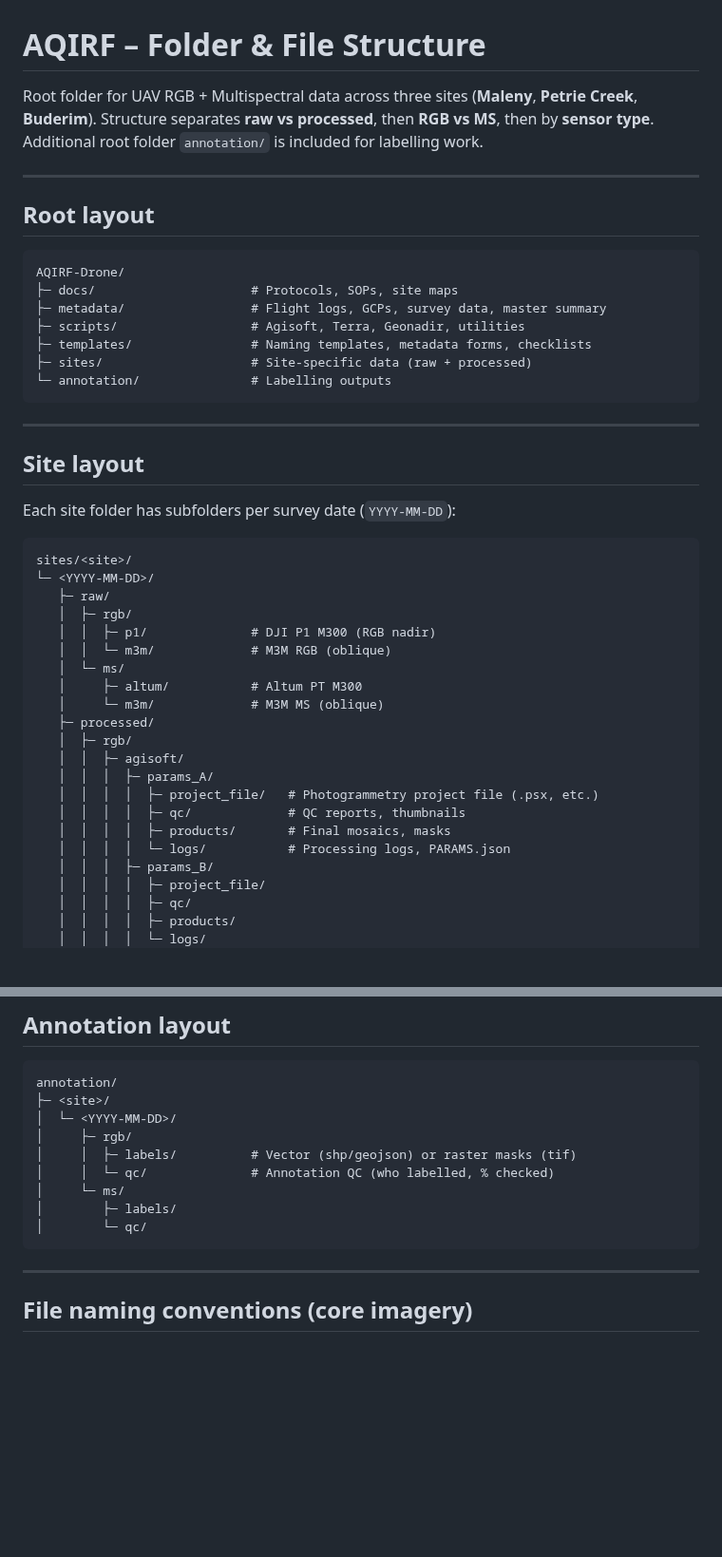
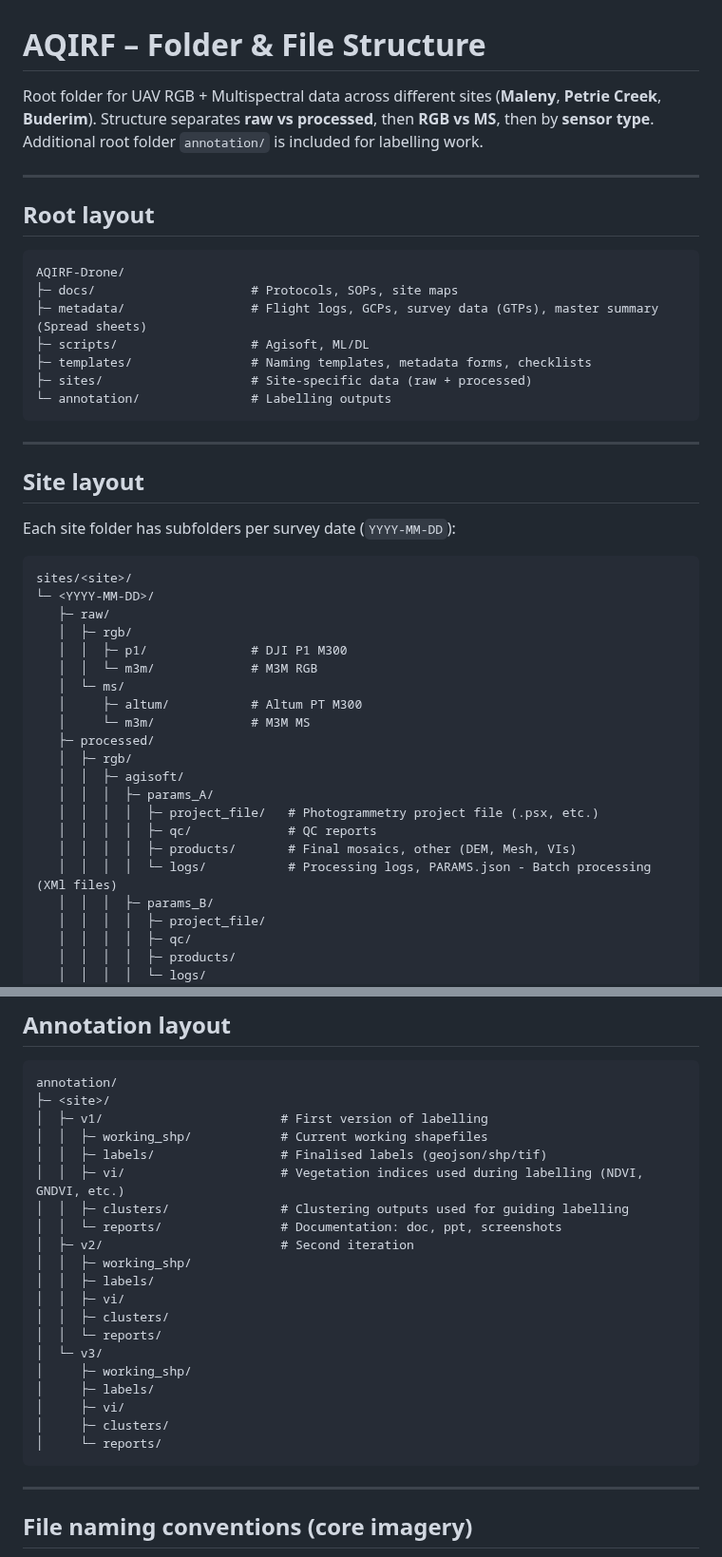
Before and after one commit to Narmilan-A/Smart-Vegetation-Mapping-Workshop, a Markdown page: additional_resources/AQIRF_folder_structure_v6.md, 2 parts joined by grey strips. Shown at 95% size. Rendered like a GitHub page; blank space fills up the shorter version.

````diff
--- a/additional_resources/AQIRF_folder_structure_v6.md
+++ b/additional_resources/AQIRF_folder_structure_v6.md
@@ -1,6 +1,6 @@
 # AQIRF – Folder & File Structure
 
-Root folder for UAV RGB + Multispectral data across three sites (**Maleny**, **Petrie Creek**, **Buderim**). Structure separates **raw vs processed**, then **RGB vs MS**, then by **sensor type**. Additional root folder `annotation/` is included for labelling work.
+Root folder for UAV RGB + Multispectral data across different sites (**Maleny**, **Petrie Creek**, **Buderim**). Structure separates **raw vs processed**, then **RGB vs MS**, then by **sensor type**. Additional root folder `annotation/` is included for labelling work.
 
 ---
 
@@ -8,8 +8,8 @@ Root folder for UAV RGB + Multispectral data across three sites (**Maleny**, **P
 ```
 AQIRF-Drone/
 ├─ docs/                     # Protocols, SOPs, site maps
-├─ metadata/                 # Flight logs, GCPs, survey data, master summary
-├─ scripts/                  # Agisoft, Terra, Geonadir, utilities
+├─ metadata/                 # Flight logs, GCPs, survey data (GTPs), master summary (Spread sheets)
+├─ scripts/                  # Agisoft, ML/DL
 ├─ templates/                # Naming templates, metadata forms, checklists
 ├─ sites/                    # Site-specific data (raw + processed)
 └─ annotation/               # Labelling outputs
@@ -25,19 +25,19 @@ sites/<site>/
 └─ <YYYY-MM-DD>/
    ├─ raw/
    │  ├─ rgb/
-   │  │  ├─ p1/              # DJI P1 M300 (RGB nadir)
-   │  │  └─ m3m/             # M3M RGB (oblique)
+   │  │  ├─ p1/              # DJI P1 M300
+   │  │  └─ m3m/             # M3M RGB
    │  └─ ms/
    │     ├─ altum/           # Altum PT M300
-   │     └─ m3m/             # M3M MS (oblique)
+   │     └─ m3m/             # M3M MS
    ├─ processed/
    │  ├─ rgb/
    │  │  ├─ agisoft/
    │  │  │  ├─ params_A/
    │  │  │  │  ├─ project_file/   # Photogrammetry project file (.psx, etc.)
-   │  │  │  │  ├─ qc/             # QC reports, thumbnails
-   │  │  │  │  ├─ products/       # Final mosaics, masks
-   │  │  │  │  └─ logs/           # Processing logs, PARAMS.json
+   │  │  │  │  ├─ qc/             # QC reports
+   │  │  │  │  ├─ products/       # Final mosaics, other (DEM, Mesh, VIs)
+   │  │  │  │  └─ logs/           # Processing logs, PARAMS.json - Batch processing (XMl files)
    │  │  │  ├─ params_B/
    │  │  │  │  ├─ project_file/
    │  │  │  │  ├─ qc/
@@ -86,13 +86,24 @@ sites/<site>/
 ```
 annotation/
 ├─ <site>/
-│  └─ <YYYY-MM-DD>/
-│     ├─ rgb/
-│     │  ├─ labels/          # Vector (shp/geojson) or raster masks (tif)
-│     │  └─ qc/              # Annotation QC (who labelled, % checked)
-│     └─ ms/
-│        ├─ labels/
-│        └─ qc/
+│  ├─ v1/                        # First version of labelling
+│  │  ├─ working_shp/            # Current working shapefiles
+│  │  ├─ labels/                 # Finalised labels (geojson/shp/tif)
+│  │  ├─ vi/                     # Vegetation indices used during labelling (NDVI, GNDVI, etc.)
+│  │  ├─ clusters/               # Clustering outputs used for guiding labelling
+│  │  └─ reports/                # Documentation: doc, ppt, screenshots
+│  ├─ v2/                        # Second iteration
+│  │  ├─ working_shp/
+│  │  ├─ labels/
+│  │  ├─ vi/
+│  │  ├─ clusters/
+│  │  └─ reports/
+│  └─ v3/
+│     ├─ working_shp/
+│     ├─ labels/
+│     ├─ vi/
+│     ├─ clusters/
+│     └─ reports/
 ```
 
 ---
````
